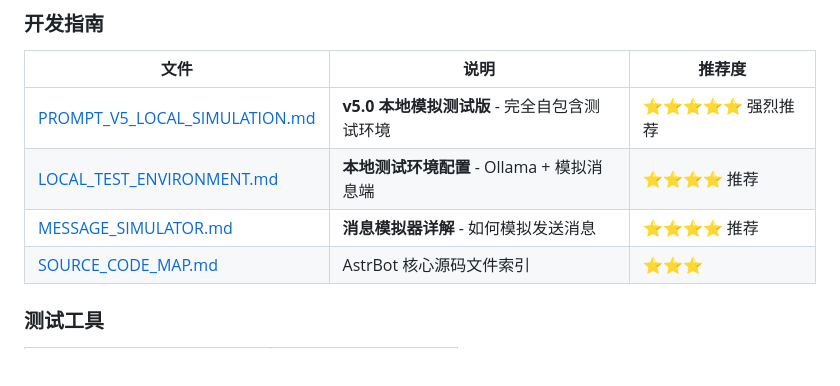
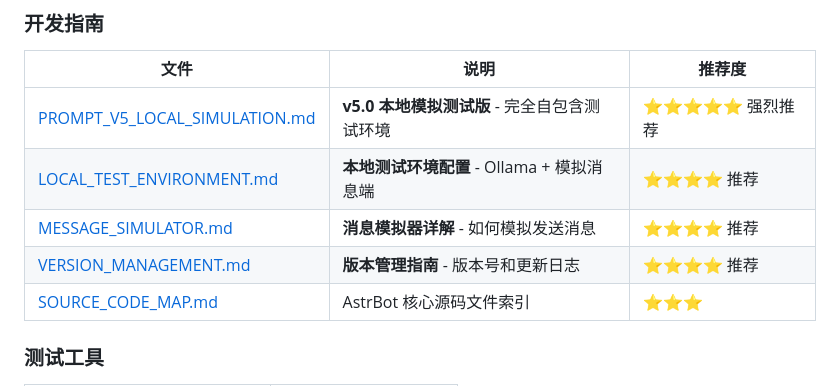
Before and after one commit to 86lbs/astrbot_plugin_dev_guide, a Markdown page: README.md, the part around the change. Drawn GitHub-style; blank space fills up the shorter version.

```diff
--- a/README.md
+++ b/README.md
@@ -30,6 +30,7 @@
 | [PROMPT_V5_LOCAL_SIMULATION.md](./PROMPT_V5_LOCAL_SIMULATION.md) | **v5.0 本地模拟测试版** - 完全自包含测试环境 | ⭐⭐⭐⭐⭐ 强烈推荐 |
 | [LOCAL_TEST_ENVIRONMENT.md](./LOCAL_TEST_ENVIRONMENT.md) | **本地测试环境配置** - Ollama + 模拟消息端 | ⭐⭐⭐⭐ 推荐 |
 | [MESSAGE_SIMULATOR.md](./MESSAGE_SIMULATOR.md) | **消息模拟器详解** - 如何模拟发送消息 | ⭐⭐⭐⭐ 推荐 |
+| [VERSION_MANAGEMENT.md](./VERSION_MANAGEMENT.md) | **版本管理指南** - 版本号和更新日志 | ⭐⭐⭐⭐ 推荐 |
 | [SOURCE_CODE_MAP.md](./SOURCE_CODE_MAP.md) | AstrBot 核心源码文件索引 | ⭐⭐⭐ |
 
 ### 测试工具
```
Also changed, not shown: PROMPT_V5_LOCAL_SIMULATION.md (+58 -2 lines), VERSION_MANAGEMENT.md (added, +228 -0 lines).
